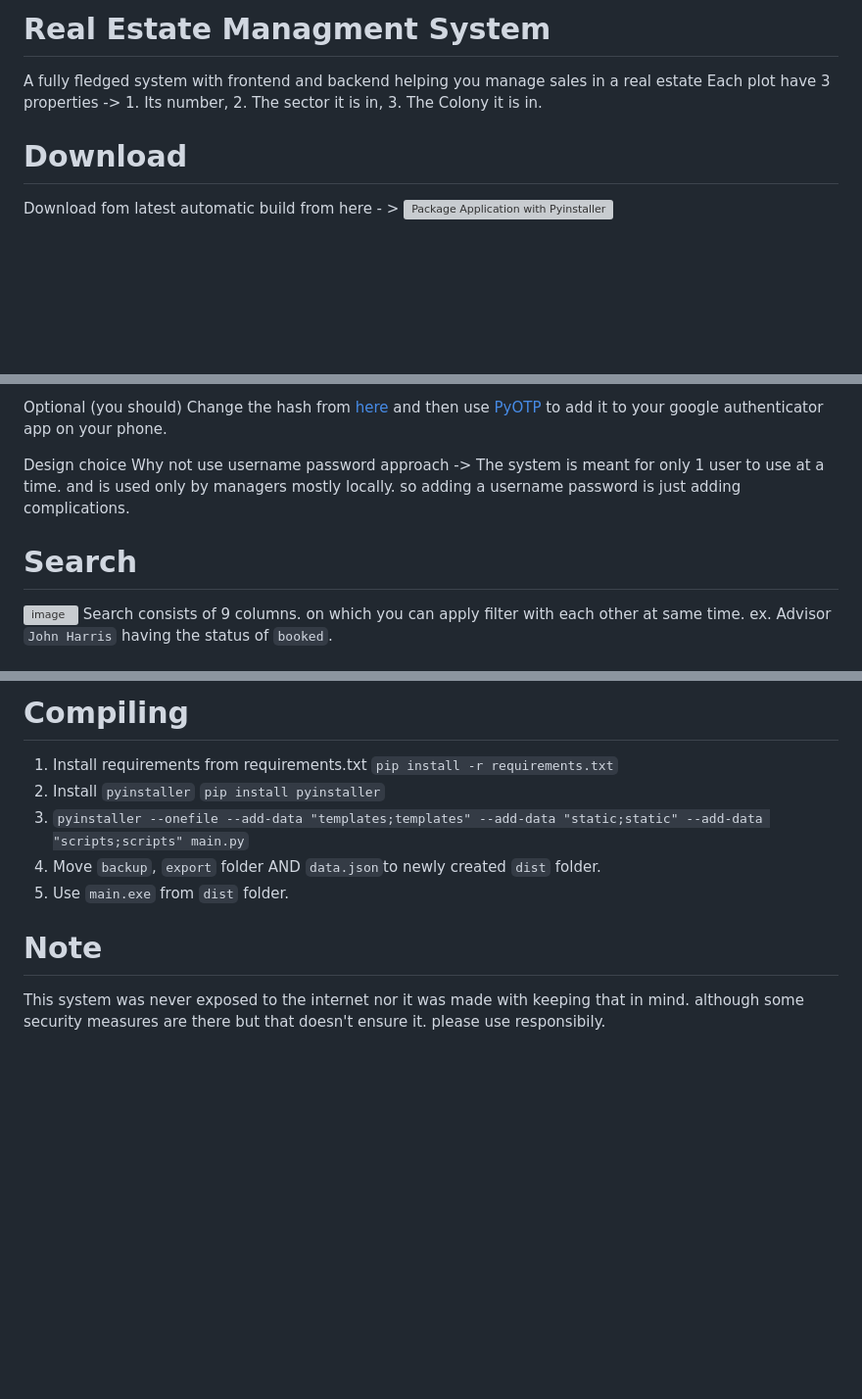
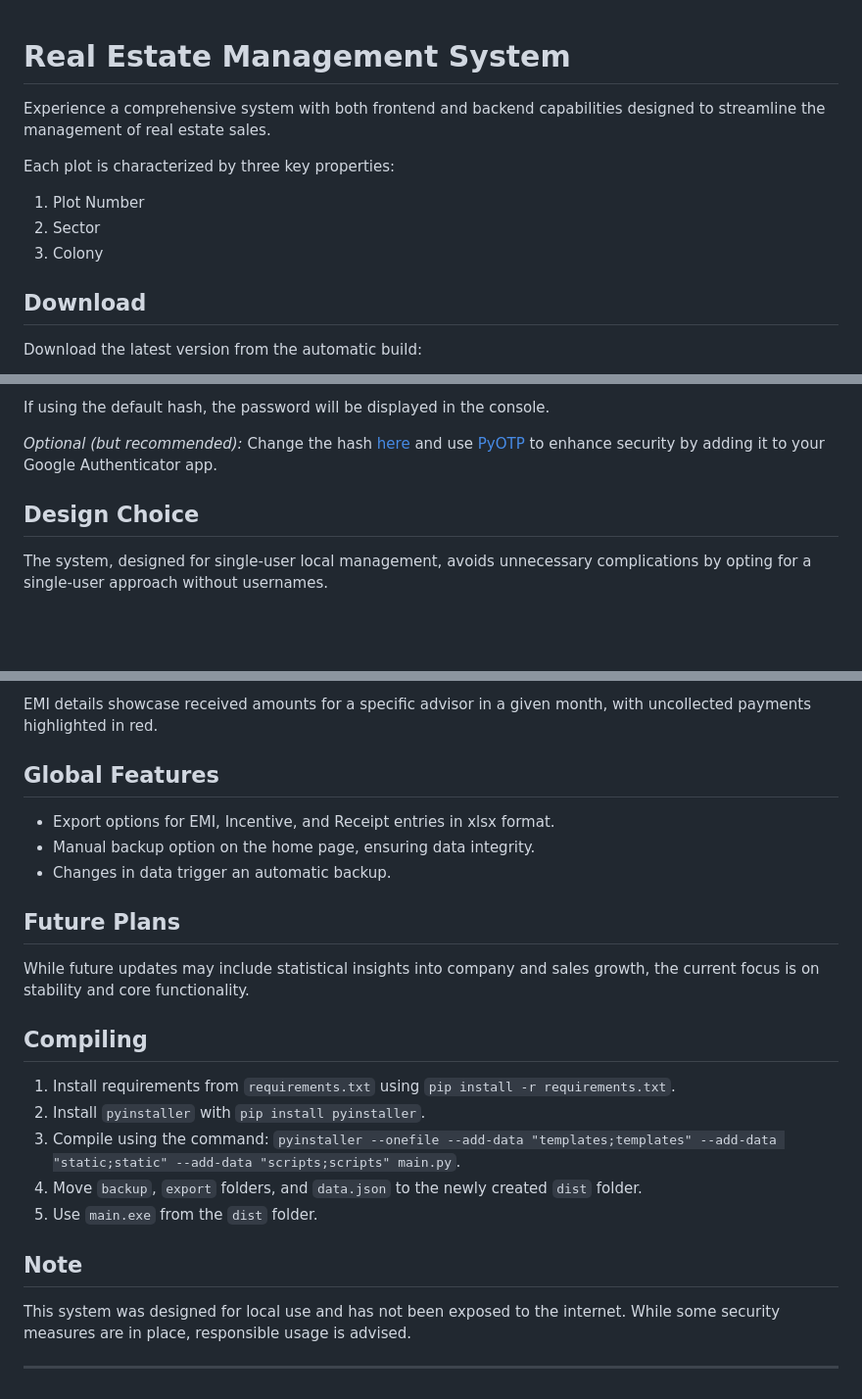
Before and after one commit to SurajBhari/real_estate_managment, a Markdown page: README.md, 3 parts joined by grey strips. Shown: that part at 98% size. Rendered like a GitHub page; blank space fills up the shorter version; grey boxes are pictures that could not be loaded.

```diff
--- a/README.md
+++ b/README.md
@@ -1,8 +1,16 @@
-# Real Estate Managment System
-A fully fledged system with frontend and backend helping you manage sales in a real estate </br>
-Each plot have 3 properties -> 1. Its number, 2. The sector it is in, 3. The Colony it is in.</br>
 
-# Download
-Download fom latest automatic build from here - >
+# Real Estate Management System
+
+Experience a comprehensive system with both frontend and backend capabilities designed to streamline the management of real estate sales.
+
+Each plot is characterized by three key properties:
+1. Plot Number
+2. Sector
+3. Colony
+
+## Download
+
+Download the latest version from the automatic build:
+
 [![Package Application with Pyinstaller](https://github.com/SurajBhari/real_estate_managment/actions/workflows/build.yml/badge.svg)](https://github.com/SurajBhari/real_estate_managment/actions/workflows/build.yml)
 
@@ -12,14 +19,9 @@ If you are using the default hash then you will get the password in console.
 
-Optional (you should) </br>
-Change the hash from [here](https://github.com/SurajBhari/real_estate_managment/blob/f180d941e2dbe36947687d5649467675497b3465/validate.py#L5) </br>
-and then use [PyOTP](https://github.com/pyauth/pyotp#google-authenticator-compatible) to add it to your google authenticator app on your phone. </br>
+If using the default hash, the password will be displayed in the console.
 
-Design choice</br>
-Why not use username password approach</br>
--> The system is meant for only 1 user to use at a time. and is used only by managers mostly locally. so adding a username password is just adding complications. </br>
+*Optional (but recommended):*
+Change the hash [here](https://github.com/SurajBhari/real_estate_managment/blob/f180d941e2dbe36947687d5649467675497b3465/validate.py#L5) and use [PyOTP](https://github.com/pyauth/pyotp#google-authenticator-compatible) to enhance security by adding it to your Google Authenticator app.
 
-# Search
-![image](https://github.com/SurajBhari/real_estate_managment/assets/45149585/ab6c0b13-89e1-435a-b99b-3cd5c8246a53)</br>
-Search consists of 9 columns. on which you can apply filter with each other at same time. </br>
-ex. Advisor `John Harris` having the status of `booked`.</br>
+## Design Choice
+The system, designed for single-user local management, avoids unnecessary complications by opting for a single-user approach without usernames.
 
@@ -58,10 +50,22 @@ I really want to make some statistics out of this. showcasing the growth of comp
 
-# Compiling
-1. Install requirements from requirements.txt `pip install -r requirements.txt`</br>
-2. Install `pyinstaller` `pip install pyinstaller`</br>
-3. `pyinstaller --onefile --add-data "templates;templates" --add-data "static;static" --add-data "scripts;scripts" main.py`</br>
-4. Move `backup`, `export` folder AND `data.json`to newly created `dist` folder.</br>
-5. Use `main.exe` from `dist` folder.</br>
+EMI details showcase received amounts for a specific advisor in a given month, with uncollected payments highlighted in red.
 
-# Note
-This system was never exposed to the internet nor it was made with keeping that in mind. although some security measures are there but that doesn't ensure it. please use responsibily.
+## Global Features
+- Export options for EMI, Incentive, and Receipt entries in xlsx format.
+- Manual backup option on the home page, ensuring data integrity.
+- Changes in data trigger an automatic backup.
+
+## Future Plans
+While future updates may include statistical insights into company and sales growth, the current focus is on stability and core functionality.
+
+## Compiling
+1. Install requirements from `requirements.txt` using `pip install -r requirements.txt`.
+2. Install `pyinstaller` with `pip install pyinstaller`.
+3. Compile using the command: `pyinstaller --onefile --add-data "templates;templates" --add-data "static;static" --add-data "scripts;scripts" main.py`.
+4. Move `backup`, `export` folders, and `data.json` to the newly created `dist` folder.
+5. Use `main.exe` from the `dist` folder.
+
+## Note
+This system was designed for local use and has not been exposed to the internet. While some security measures are in place, responsible usage is advised.
+
+---
```
Also changed, not shown: other parts of README.md (+16 -27 lines).
